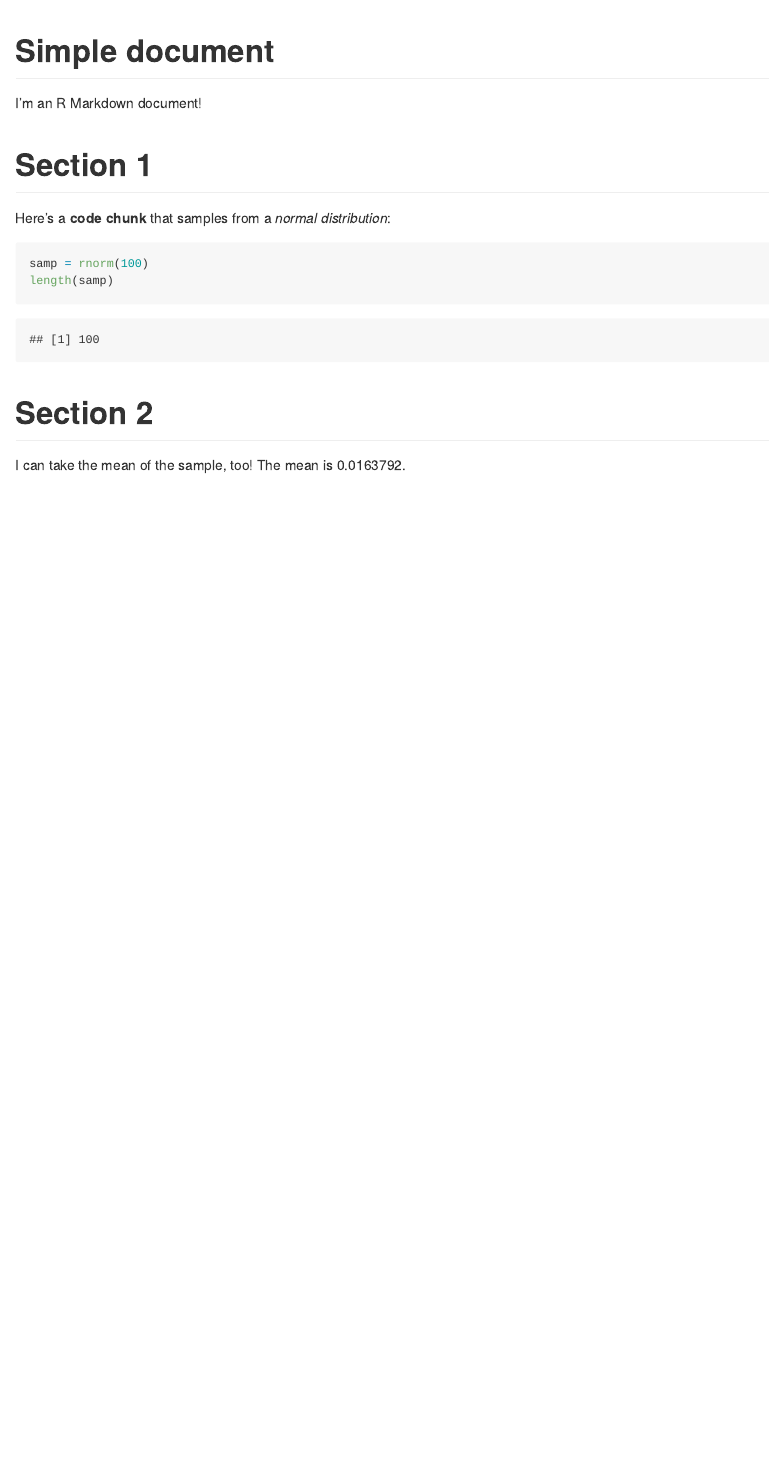
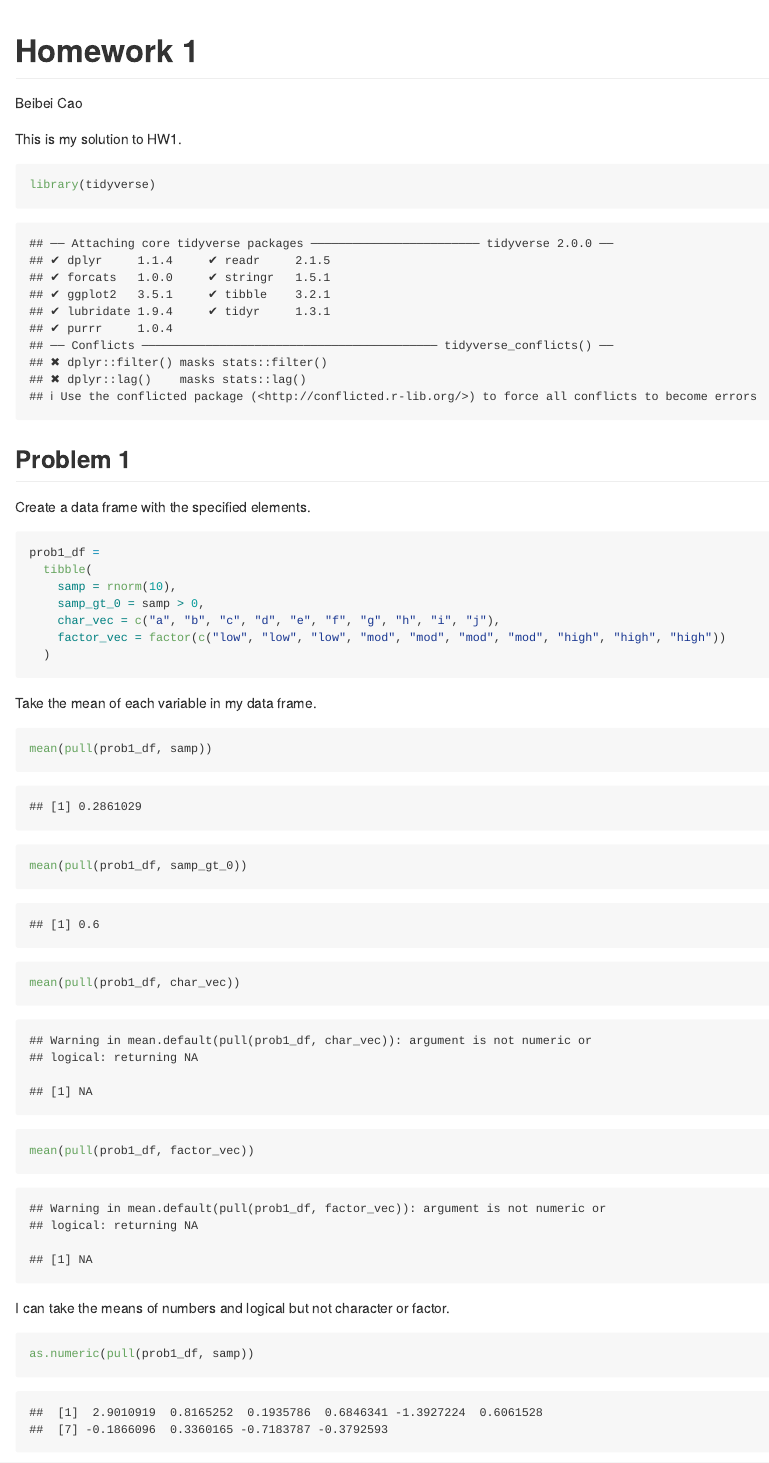
Before and after one commit to bc2918/p8105_hw1_bc2918, an R Markdown document (template.Rmd): the page in a window 1100 px wide, from its top. Rendered offline with R 4.5, knitr and Pandoc, with nearby package versions; both versions are drawn in the output format of the newer one; code that draws random numbers runs with fixed seeds of ours.

Commit message:
big parts of problem 1 - df, mean, as numeric

````diff
--- a/template.Rmd
+++ b/template.Rmd
@@ -1,21 +1,40 @@
 ---
-title: "Simple document"
-output: html_document
+title: "Homework 1"
+author: Beibei Cao
+output: github_document
 ---
 
-I'm an R Markdown document!
-
-# Section 1
-
-Here's a **code chunk** that samples from
-a _normal distribution_:
+This is my solution to HW1.
 
 ```{r}
-samp = rnorm(100)
-length(samp)
+library(tidyverse)
 ```
 
-# Section 2
 
-I can take the mean of the sample, too!
-The mean is `r mean(samp)`.
+## Problem 1
+
+Create a data frame with the specified elements.
+
+```{r}
+prob1_df =
+  tibble(
+    samp = rnorm(10),
+    samp_gt_0 = samp > 0,
+    char_vec = c("a", "b", "c", "d", "e", "f", "g", "h", "i", "j"),
+    factor_vec = factor(c("low", "low", "low", "mod", "mod", "mod", "mod", "high", "high", "high"))
+  )
+```
+
+Take the mean of each variable in my data frame.
+
+```{r}
+mean(pull(prob1_df, samp))
+mean(pull(prob1_df, samp_gt_0))
+mean(pull(prob1_df, char_vec))
+mean(pull(prob1_df, factor_vec))
+```
+
+I can take the means of numbers and logical but not character or factor.
+
+```{r}
+as.numeric(pull(prob1_df, samp))
````
Also changed, not shown: template.md (added), template.Rmd (8 more changed lines).
